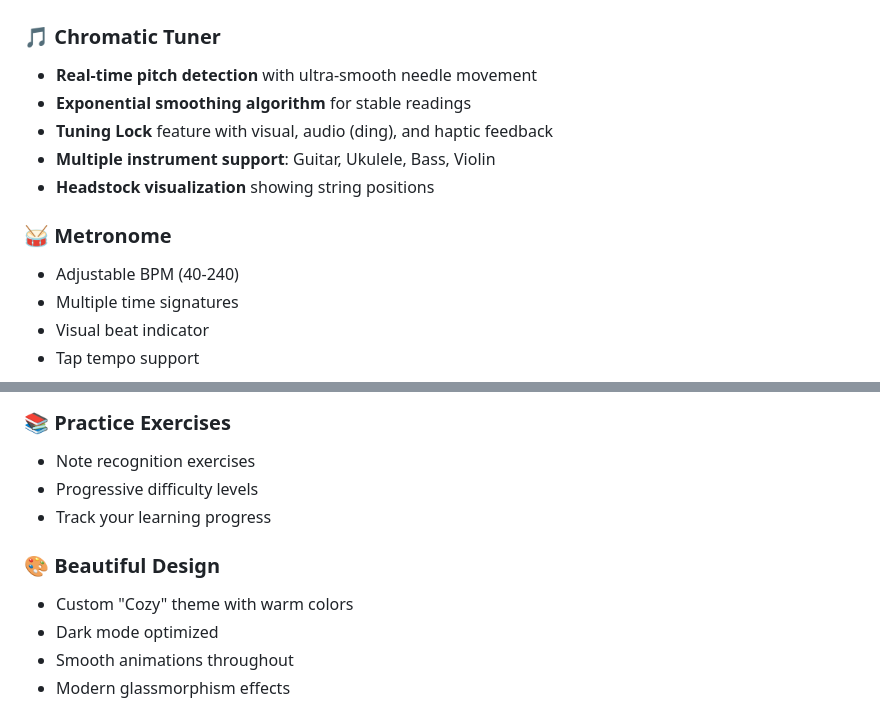
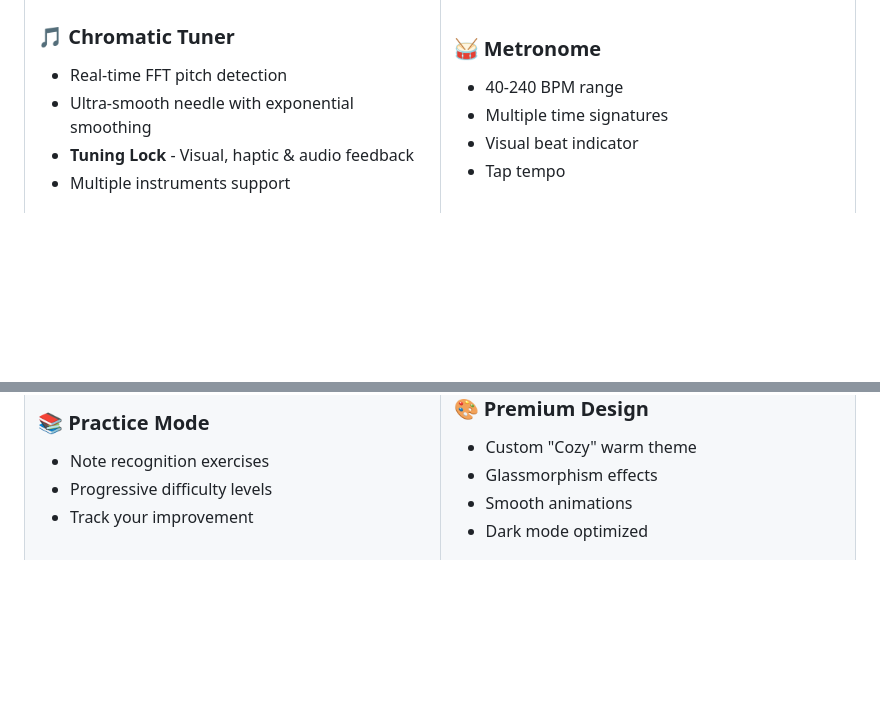
Before and after one commit to tunisoprano/UltimateMusicApp, a Markdown page: MusicTuner/README.md, 2 parts joined by grey strips. Drawn GitHub-style; blank space fills up the shorter version.

```diff
--- a/MusicTuner/README.md
+++ b/MusicTuner/README.md
@@ -7,13 +31,15 @@ A beautiful and feature-rich instrument tuner app for iOS, built with SwiftUI.
 ### 🎵 Chromatic Tuner
-- **Real-time pitch detection** with ultra-smooth needle movement
-- **Exponential smoothing algorithm** for stable readings
-- **Tuning Lock** feature with visual, audio (ding), and haptic feedback
-- **Multiple instrument support**: Guitar, Ukulele, Bass, Violin
-- **Headstock visualization** showing string positions
+- Real-time FFT pitch detection
+- Ultra-smooth needle with exponential smoothing
+- **Tuning Lock** - Visual, haptic & audio feedback
+- Multiple instruments support
+
+</td>
+<td width="50%">
 
 ### 🥁 Metronome
-- Adjustable BPM (40-240)
+- 40-240 BPM range
 - Multiple time signatures
 - Visual beat indicator
-- Tap tempo support
+- Tap tempo
 
@@ -21,10 +52,13 @@ A beautiful and feature-rich instrument tuner app for iOS, built with SwiftUI.
 - Note recognition exercises
 - Progressive difficulty levels
-- Track your learning progress
+- Track your improvement
 
-### 🎨 Beautiful Design
-- Custom "Cozy" theme with warm colors
+</td>
+<td width="50%">
+
+### 🎨 Premium Design
+- Custom "Cozy" warm theme
+- Glassmorphism effects
+- Smooth animations
 - Dark mode optimized
-- Smooth animations throughout
-- Modern glassmorphism effects
 
```
Also changed, not shown: other parts of MusicTuner/README.md (+159 -60 lines).
